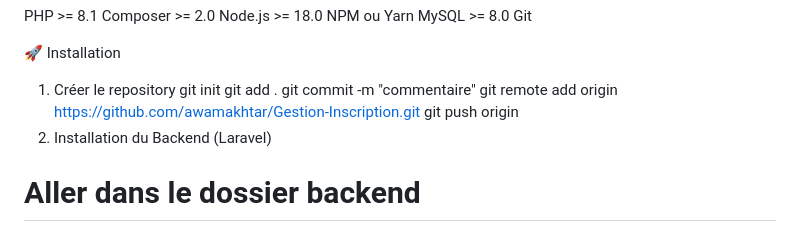
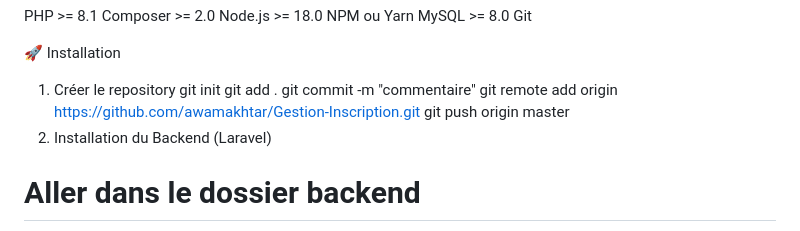
Before and after one commit to awamakhtar/Gestion-Inscription, a Markdown page: README.md, the part around the change. Drawn GitHub-style.

Commit message:
Gestion Inscription

```diff
--- a/README.md
+++ b/README.md
@@ -102,7 +102,7 @@ git init
 git add .
 git commit -m "commentaire"
 git remote add origin https://github.com/awamakhtar/Gestion-Inscription.git
-git push origin
+git push origin master
 2. Installation du Backend (Laravel)
 # Aller dans le dossier backend
 cd backend
```
